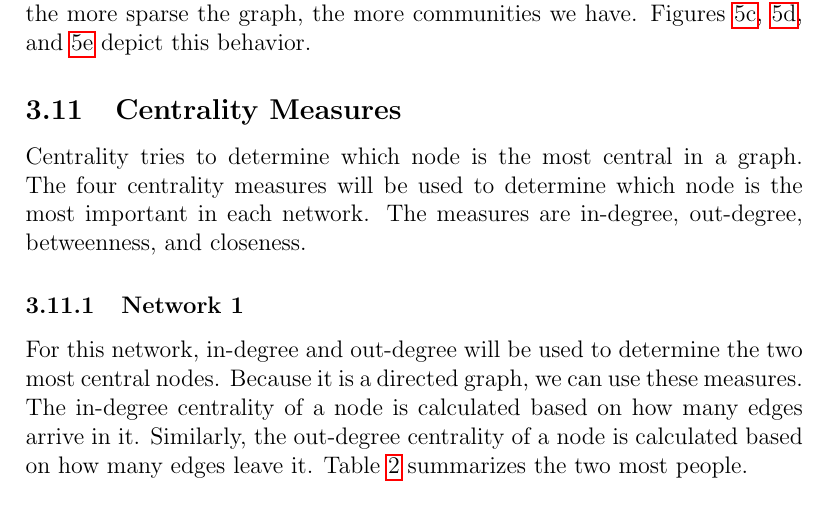
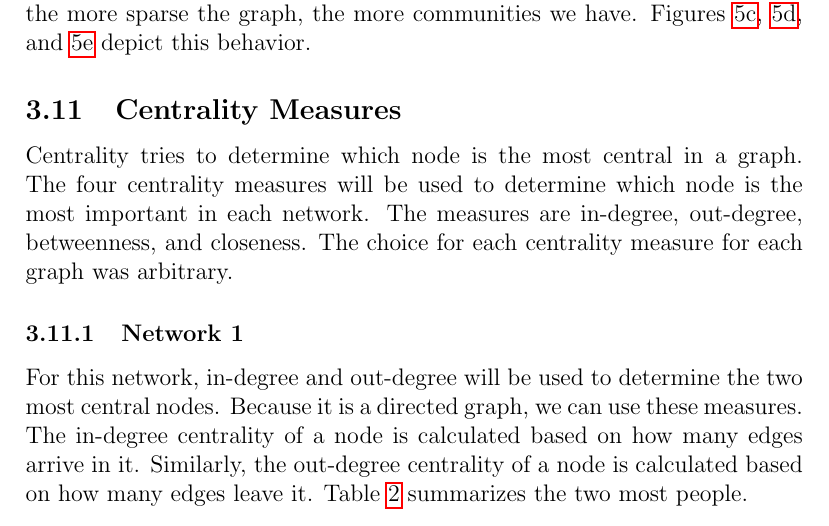
Before and after one commit to felipemegale/otu-crawler, a LaTeX document (report/Major_project_proposal.tex, which reads report/tex/03_statistics.tex): part of page 11 of 17, cut so that both start at the same text. Compiled offline with pdfLaTeX.

Commit message:
add note to statistics

```diff
--- a/report/tex/03_statistics.tex
+++ b/report/tex/03_statistics.tex
@@ -138,7 +138,7 @@ To detect communities in each of the chosen networks, I ran the Girvan--Newman a
 \end{figure}
 
 \subsection{Centrality Measures}
-Centrality tries to determine which node is the most central in a graph. The four centrality measures will be used to determine which node is the most important in each network. The measures are in-degree, out-degree, betweenness, and closeness.
+Centrality tries to determine which node is the most central in a graph. The four centrality measures will be used to determine which node is the most important in each network. The measures are in-degree, out-degree, betweenness, and closeness. The choice for each centrality measure for each graph was arbitrary.
 
 \subsubsection{Network 1}
 For this network, in-degree and out-degree will be used to determine the two most central nodes. Because it is a directed graph, we can use these measures. The in-degree centrality of a node is calculated based on how many edges arrive in it. Similarly, the out-degree centrality of a node is calculated based on how many edges leave it. Table \ref{table:2} summarizes the two most people.
```
